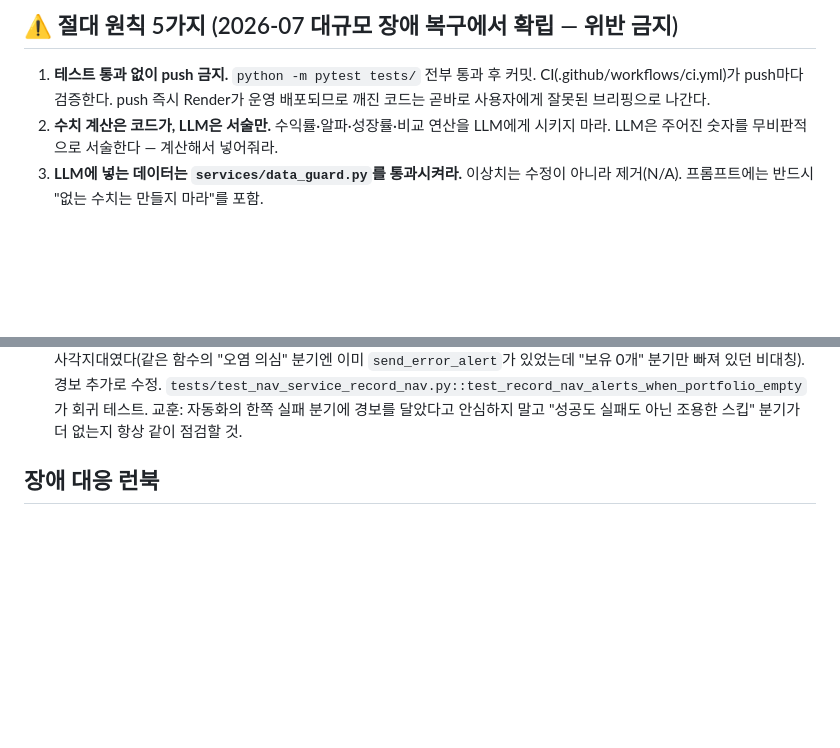
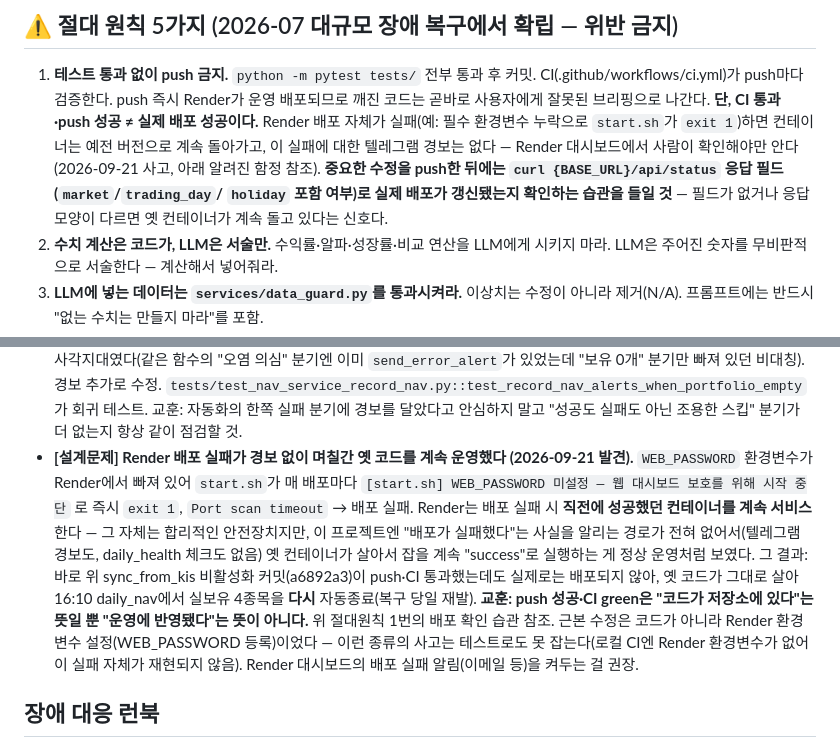
Before and after one commit to nine0659/ai-investment-company, a Markdown page: CLAUDE.md, 2 parts joined by grey strips. Rendered like a GitHub page; blank space fills up the shorter version.

Commit message:
docs: Render 배포 실패로 보유종목 자동종료 사고가 재발한 경위 기록
WEB_PASSWORD 환경변수 누락으로 start.sh가 배포마다 exit 1 → Render가
직전 성공 컨테이너를 계속 서비스 → sync_from_kis 비활성화 커밋이
실제로는 배포되지 않아 16:10 daily_nav에서 실보유 4종목이 당일 재차
자동종료됐다. 사용자가 WEB_PASSWORD를 등록해 배포 정상화, 보유종목 재복구.
push 성공·CI green이 실제 배포를 보장하지 않는다는 교훈과 /api/status로
배포를 확인하는 절차를 절대원칙 1번·알려진 함정에 추가.

Co-Authored-By: Claude Sonnet 5 <noreply@anthropic.com>

```diff
--- a/CLAUDE.md
+++ b/CLAUDE.md
@@ -8,6 +8,13 @@
 1. **테스트 통과 없이 push 금지.** `python -m pytest tests/` 전부 통과 후 커밋.
    CI(.github/workflows/ci.yml)가 push마다 검증한다. push 즉시 Render가 운영 배포되므로
    깨진 코드는 곧바로 사용자에게 잘못된 브리핑으로 나간다.
+   **단, CI 통과·push 성공 ≠ 실제 배포 성공이다.** Render 배포 자체가 실패(예: 필수
+   환경변수 누락으로 `start.sh`가 `exit 1`)하면 컨테이너는 예전 버전으로 계속
+   돌아가고, 이 실패에 대한 텔레그램 경보는 없다 — Render 대시보드에서 사람이
+   확인해야만 안다(2026-09-21 사고, 아래 알려진 함정 참조). **중요한 수정을
+   push한 뒤에는 `curl {BASE_URL}/api/status` 응답 필드(`market`/`trading_day`/
+   `holiday` 포함 여부)로 실제 배포가 갱신됐는지 확인하는 습관을 들일 것** —
+   필드가 없거나 응답 모양이 다르면 옛 컨테이너가 계속 돌고 있다는 신호다.
 2. **수치 계산은 코드가, LLM은 서술만.** 수익률·알파·성장률·비교 연산을 LLM에게
    시키지 마라. LLM은 주어진 숫자를 무비판적으로 서술한다 — 계산해서 넣어줘라.
 3. **LLM에 넣는 데이터는 `services/data_guard.py`를 통과시켜라.** 이상치는 수정이
@@ -209,6 +216,21 @@ pass/fail 임계값을 걸면 오판만 낸다. 대신 과거 추천이 실제
   빠져 있던 비대칭). 경보 추가로 수정. `tests/test_nav_service_record_nav.py::test_record_nav_alerts_when_portfolio_empty`가
   회귀 테스트. 교훈: 자동화의 한쪽 실패 분기에 경보를 달았다고 안심하지 말고
   "성공도 실패도 아닌 조용한 스킵" 분기가 더 없는지 항상 같이 점검할 것.
+- **[설계문제] Render 배포 실패가 경보 없이 며칠간 옛 코드를 계속 운영했다
+  (2026-09-21 발견).** `WEB_PASSWORD` 환경변수가 Render에서 빠져 있어 `start.sh`가
+  매 배포마다 `[start.sh] WEB_PASSWORD 미설정 — 웹 대시보드 보호를 위해 시작 중단`
+  로 즉시 `exit 1`, `Port scan timeout` → 배포 실패. Render는 배포 실패 시
+  **직전에 성공했던 컨테이너를 계속 서비스**한다 — 그 자체는 합리적인 안전장치지만,
+  이 프로젝트엔 "배포가 실패했다"는 사실을 알리는 경로가 전혀 없어서(텔레그램
+  경보도, daily_health 체크도 없음) 옛 컨테이너가 살아서 잡을 계속 "success"로
+  실행하는 게 정상 운영처럼 보였다. 그 결과: 바로 위 sync_from_kis 비활성화
+  커밋(a6892a3)이 push·CI 통과했는데도 실제로는 배포되지 않아, 옛 코드가 그대로
+  살아 16:10 daily_nav에서 실보유 4종목을 **다시** 자동종료(복구 당일 재발).
+  **교훈: push 성공·CI green은 "코드가 저장소에 있다"는 뜻일 뿐 "운영에 반영됐다"는
+  뜻이 아니다.** 위 절대원칙 1번의 배포 확인 습관 참조. 근본 수정은 코드가 아니라
+  Render 환경변수 설정(WEB_PASSWORD 등록)이었다 — 이런 종류의 사고는 테스트로도
+  못 잡는다(로컬 CI엔 Render 환경변수가 없어 이 실패 자체가 재현되지 않음).
+  Render 대시보드의 배포 실패 알림(이메일 등)을 켜두는 걸 권장.
 
 ## 장애 대응 런북
 
```
